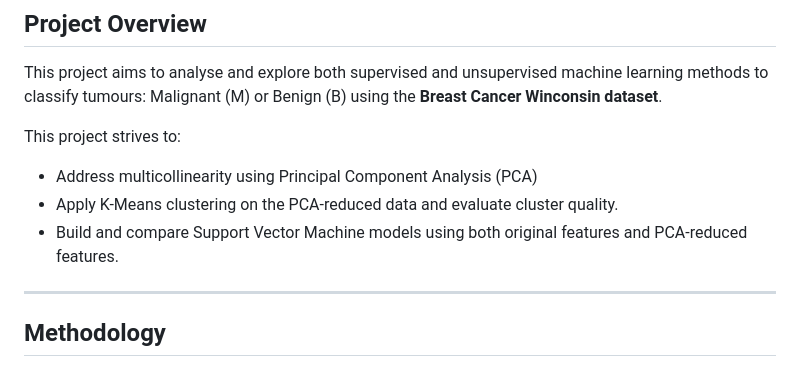
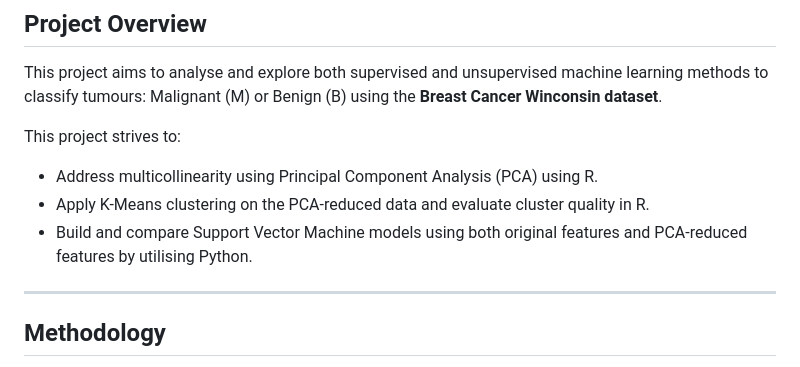
Before and after one commit to charmaineee03/Projects, a Markdown page: Breast Cancer Clustering and Prediction/README.md, the part around the change. Rendered like a GitHub page.

```diff
--- a/Breast Cancer Clustering and Prediction/README.md
+++ b/Breast Cancer Clustering and Prediction/README.md
@@ -5,9 +5,9 @@
 This project aims to analyse and explore both supervised and unsupervised machine learning methods to classify tumours: Malignant (M) or Benign (B) using the **Breast Cancer Winconsin dataset**.
 
 This project strives to:
-- Address multicollinearity using Principal Component Analysis (PCA)
-- Apply K-Means clustering on the PCA-reduced data and evaluate cluster quality.
-- Build and compare Support Vector Machine models using both original features and PCA-reduced features.
+- Address multicollinearity using Principal Component Analysis (PCA) using R.
+- Apply K-Means clustering on the PCA-reduced data and evaluate cluster quality in R.
+- Build and compare Support Vector Machine models using both original features and PCA-reduced features by utilising Python.
 
 ---
 
```
